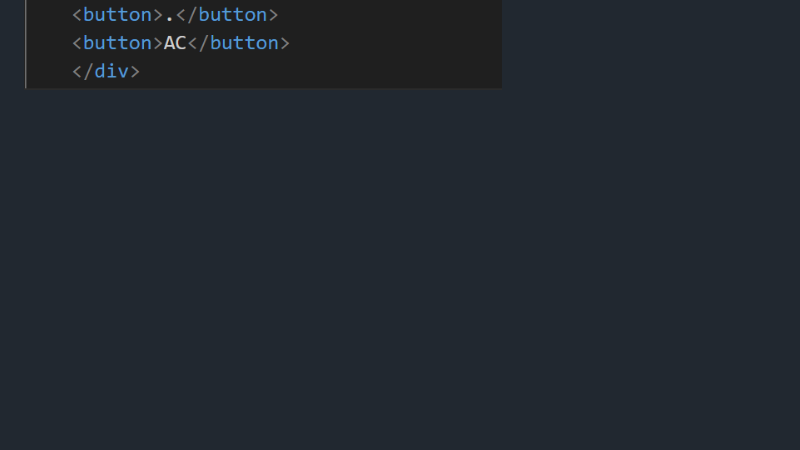
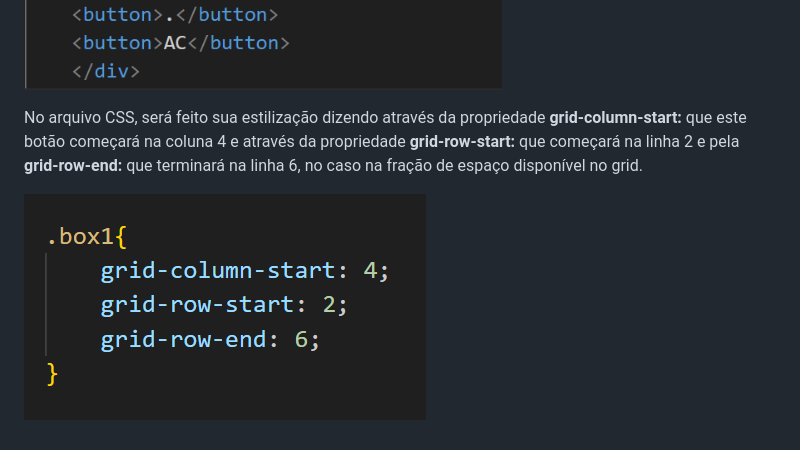
Before and after one commit to Andreza1251/calculadora01, a Markdown page: README.md, the part around the change. GitHub-like rendering; pictures changed too: assets/box1coluna.png (added); blank space fills up the shorter version.

```diff
--- a/README.md
+++ b/README.md
@@ -46,3 +46,8 @@ E as linhas dos grid items ou botões da calculadora ficam maiores:
 Como podemos ver na imagem inicial que está sendo usada como base, a disposição dos botões no grid ainda não está igual. O botão que representa o sinal de = tem um tamanho e disposição diferente dos demais. Então para tratar isso, fiz uma classe específica para ele no html para que este botão possa ter sua própria estilização, ele receberá uma classe própria que é **class="box1"**:
 
 ![Imagem da formação do botão =](./assets/botao=class.png)
+
+
+No arquivo CSS, será feito sua estilização dizendo através da propriedade **grid-column-start:** que este botão começará na coluna 4 e através da propriedade **grid-row-start:** que começará na linha 2 e pela **grid-row-end:** que terminará na linha 6, no caso na fração de espaço disponível no grid.
+
+![Imagem da formação do botão =](./assets/box1coluna.png)
```
Also changed, not shown: 1 other file.
